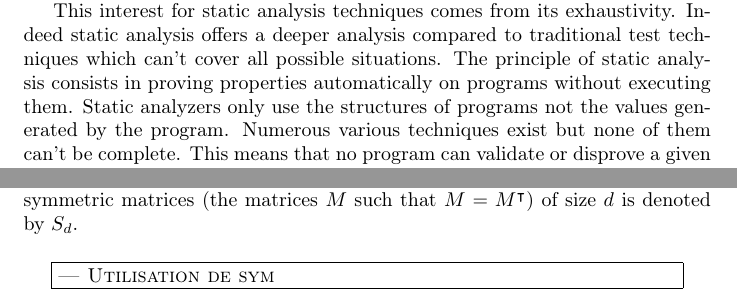
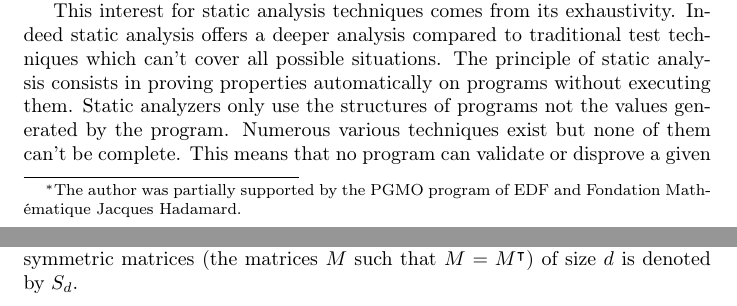
Before and after one commit to assaleadje/OptimalVerification, a LaTeX paper (paper.tex): two parts of pages 1 and 3 of 22 before the commit and two parts of pages 1 and 4 of 23 after it, joined at a grey line, cut so that both start at the same text. Compiled offline with pdfLaTeX.

Commit message:
vraie version

```diff
--- a/paper.tex
+++ b/paper.tex
@@ -24,7 +24,7 @@
 \input{raccourcis}
 
 \title{Optimal Analysis of Discrete-time Affine Systems}
-\author{Assalé Adjé\\
+\author{Assalé Adjé\footnote{The author was partially supported by the PGMO program of EDF and Fondation Math\'{e}matique Jacques Hadamard. }\\
 Université of Perpignan Via Domitia\\
 LAMPS\\
 France\\
@@ -115,8 +115,6 @@ The exact resolution of this semi-definite problem is, for the moment, left open
 Section~\ref{statement} recalls in details the problem that is the formulation of our verification problem and its translation into a optimization problem. Section~\ref{mainresults} presents the main results. We give details about the construction of an integer solution of Eq.~\eqref{eqintro2}. Section~\ref{computations} describes the practical idea used in the implementation.  Section~\ref{experiments} is devoted to the experimentations. Finally, Section~\ref{conclusion} concludes and opens future research directions.
 \paragraph{Notations}
 In this paper, we denote by $\Idd$ the identity matrix of size $d\times d$. We denote, for a matrix $M$, by $M^\intercal$ the transpose of $M$. The set of the (square) symmetric matrices  (the matrices $M$ such that $M=M^\intercal$) of size $d$ is denoted by $\sym$.
-
-\ForAuthors{Utilisation de sym}
 
 We recall that a matrix $M$ of size $d\times d$ is {\it positive semidefinite} if and only if $M$ is symmetric for all $x\in\rd$,
 $x^\intercal M x\geq 0$. Whereas the matrix $M$ is said to positive definite if and only if $M$ is symmetric for all $x\in\rd$, $x\neq 0$,
```
